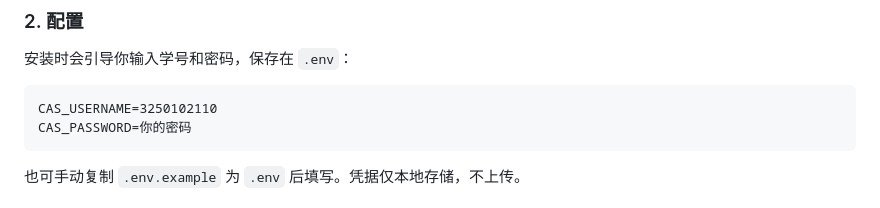
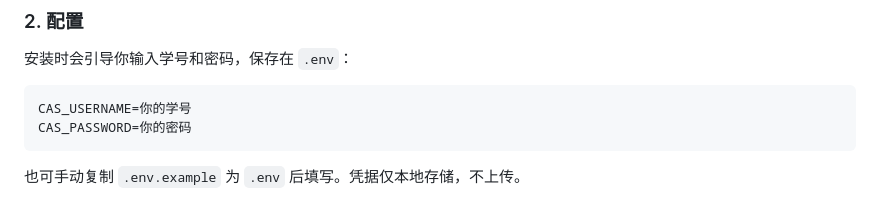
Before and after one commit to pirate-608/huixuewaiyu-readingpart, a Markdown page: README.md, the part around the change. GitHub-like rendering.

````diff
--- a/README.md
+++ b/README.md
@@ -41,7 +41,7 @@ powershell -File install.ps1
 安装时会引导你输入学号和密码，保存在 `.env`：
 
 ```
-CAS_USERNAME=3250102110
+CAS_USERNAME=你的学号
 CAS_PASSWORD=你的密码
 ```
 
````
